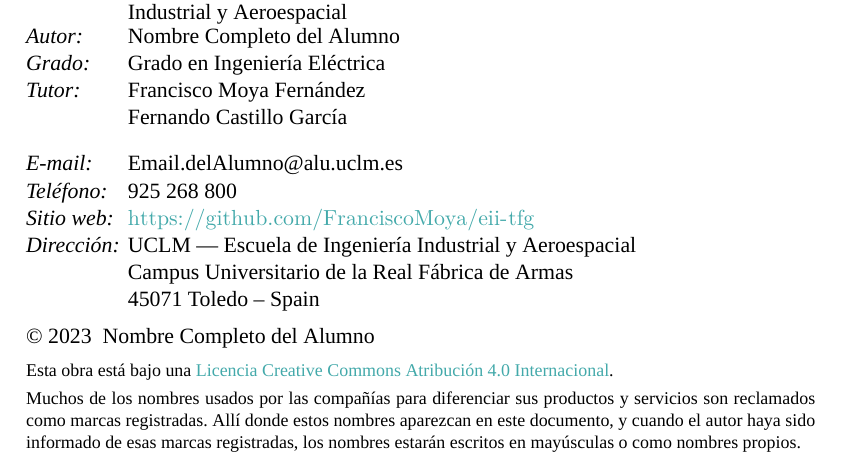
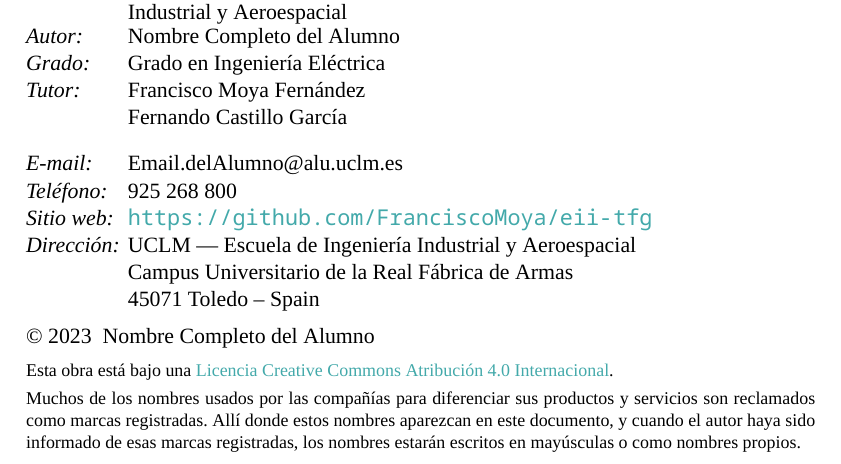
Before and after one commit to UCLM-eiia-to/eiia_doc_tfg_latex, a LaTeX document (TFG.tex, which reads sty/eiiatfg.cls, sty/portada.sty): part of page 2 of 16, cut so that both start at the same text. Compiled offline with XeLaTeX; a missing font is replaced by an installed copy or a similar font; a LaTeX package or settings file that is missing is left out.

Commit message:
Updated font handling

```diff
--- a/sty/eiiatfg.cls
+++ b/sty/eiiatfg.cls
@@ -8,18 +8,11 @@
 
 \setlength{\unitlength}{1mm}
 
-% https://tug.org/pipermail/pstricks/2011/009122.html
-\usepackage{etex}
+\usepackage{fontspec}
+\usepackage[babelshorthands=true]{polyglossia}
+\setdefaultlanguage{spanish}
+\setotherlanguages{english,french,german}
 
-% Codificación UTF8
-%\usepackage[T1]{fontenc}
-%\usepackage[utf8]{inputenc}
-\usepackage{fontspec}
-\setmainfont{Times New Roman}
-\setsansfont{Arial}
-\setmonofont{Noto Mono}
-
-\usepackage[spanish,es-tabla,es-noshorthands]{babel}
 \usepackage[
     backend=biber,
     %style=ieee,
@@ -30,7 +23,6 @@
 \usepackage{enumerate}
 \usepackage{enumitem}
 \usepackage{bookmark}
-\usepackage{datetime2}
 \usepackage{makecell}
 \usepackage[dvipsnames]{xcolor}
 \usepackage{multirow}
@@ -86,11 +78,6 @@
 
 \pagestyle{headings}
 
-\renewcommand{\bibname}{Referencias}
-\renewcommand{\appendixname}{Anexo}
-\renewcommand{\appendixtocname}{Anexo}
-\renewcommand{\appendixpagename}{Anexo}
-
 \definecolor{gris30}{gray}{0.30}
 \definecolor{gris85}{gray}{0.85}
 \definecolor{gris20}{gray}{0.20}
@@ -115,6 +102,15 @@
 \usepackage{indices}
 \usepackage{admonition}
 
+\setmainfont{Times New Roman}
+\setsansfont{Arial}
+\setmonofont{Noto Sans Mono}
+
+\addto\captionsspanish{\renewcommand{\tablename}{Tabla}}
+\addto\captionsspanish{\renewcommand{\listtablename}{Índice de tablas}}
+\addto\captionsspanish{\renewcommand{\appendixname}{Anexo}}
+\crefname{table}{tabla}{tablas}
+\Crefname{table}{Tabla}{Tablas}
 
 \setlist[description]{style=nextline,labelwidth=0pt,leftmargin=30pt,itemindent=\dimexpr-20pt-\labelsep\relax} % Global Setup Description List
 
--- a/sty/portada.sty
+++ b/sty/portada.sty
@@ -28,9 +28,11 @@
                     \@author
                 }}
             \end{picture} \\[13cm]
-            \DTMsavenow{thisone}
             \mbox{}\hfill\scalebox{.8}[1.0]{\Large\MakeUppercase{%
-                \DTMspanishmonthname{\DTMfetchmonth{thisone}} de \the\year}}\\
+                \ifcase\month\or
+    enero\or febrero\or marzo\or abril\or mayo\or junio\or
+    julio\or agosto\or septiembre\or octubre\or noviembre\or
+    diciembre\fi\space de~\number\year}}\\
         \end{minipage}
         \thispagestyle{empty}
     \end{titlepage}
```
Also changed, not shown: TFG.tex (+2 -0 lines), tex/latex/tablas.tex (+1 -1 lines).
